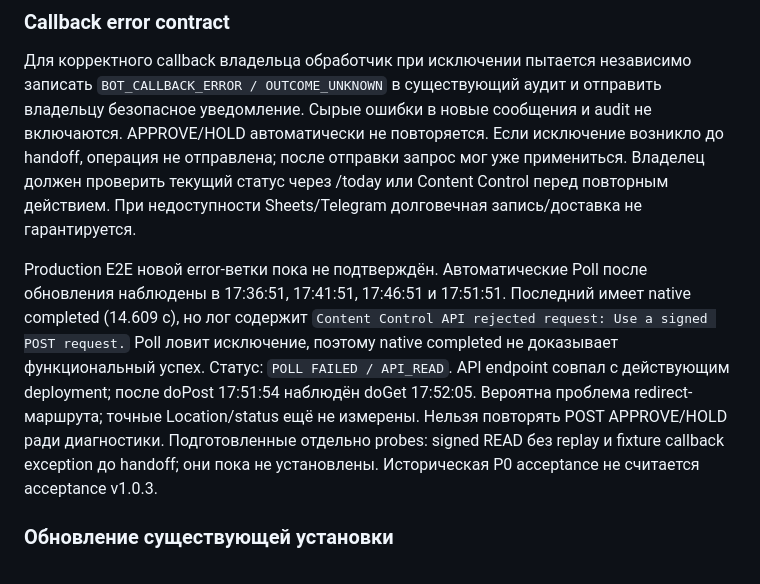
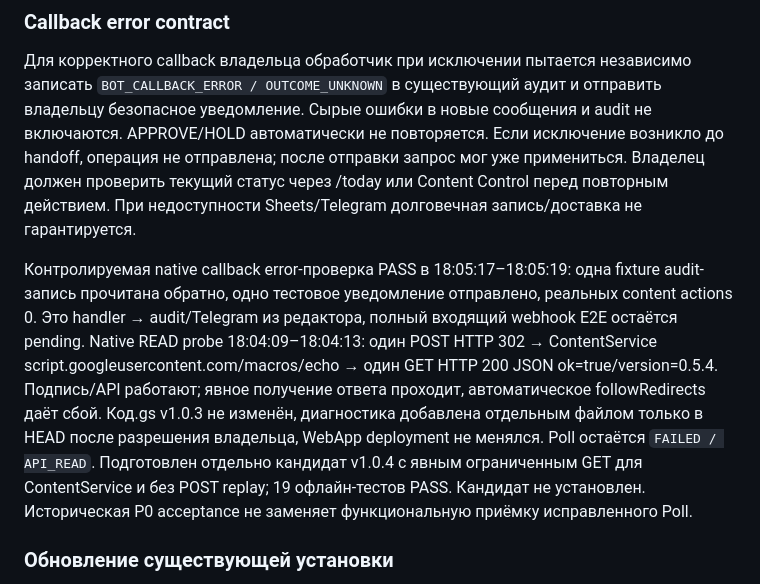
Before and after one commit to rulevd21/R-Form, a Markdown page: automation/OWNER_BOT_V1_DEPLOY.md, the part around the change. Drawn GitHub-style.

Commit message:
Record successful native diagnostic probes and pending transport fix

```diff
--- a/automation/OWNER_BOT_V1_DEPLOY.md
+++ b/automation/OWNER_BOT_V1_DEPLOY.md
@@ -14,7 +14,7 @@ Live SelfTest PASS (17:32:14 Москва); действующий doGet пок
 
 Для корректного callback владельца обработчик при исключении пытается независимо записать `BOT_CALLBACK_ERROR / OUTCOME_UNKNOWN` в существующий аудит и отправить владельцу безопасное уведомление. Сырые ошибки в новые сообщения и audit не включаются. APPROVE/HOLD автоматически не повторяется. Если исключение возникло до handoff, операция не отправлена; после отправки запрос мог уже примениться. Владелец должен проверить текущий статус через /today или Content Control перед повторным действием. При недоступности Sheets/Telegram долговечная запись/доставка не гарантируется.
 
-Production E2E новой error-ветки пока не подтверждён. Автоматические Poll после обновления наблюдены в 17:36:51, 17:41:51, 17:46:51 и 17:51:51. Последний имеет native completed (14.609 с), но лог содержит `Content Control API rejected request: Use a signed POST request.` Poll ловит исключение, поэтому native completed не доказывает функциональный успех. Статус: `POLL FAILED / API_READ`. API endpoint совпал с действующим deployment; после doPost 17:51:54 наблюдён doGet 17:52:05. Вероятна проблема redirect-маршрута; точные Location/status ещё не измерены. Нельзя повторять POST APPROVE/HOLD ради диагностики. Подготовленные отдельно probes: signed READ без replay и fixture callback exception до handoff; они пока не установлены. Историческая P0 acceptance не считается acceptance v1.0.3.
+Контролируемая native callback error-проверка PASS в 18:05:17–18:05:19: одна fixture audit-запись прочитана обратно, одно тестовое уведомление отправлено, реальных content actions 0. Это handler → audit/Telegram из редактора, полный входящий webhook E2E остаётся pending. Native READ probe 18:04:09–18:04:13: один POST HTTP 302 → ContentService script.googleusercontent.com/macros/echo → один GET HTTP 200 JSON ok=true/version=0.5.4. Подпись/API работают; явное получение ответа проходит, автоматическое followRedirects даёт сбой. Код.gs v1.0.3 не изменён, диагностика добавлена отдельным файлом только в HEAD после разрешения владельца, WebApp deployment не менялся. Poll остаётся `FAILED / API_READ`. Подготовлен отдельно кандидат v1.0.4 с явным ограниченным GET для ContentService и без POST replay; 19 офлайн-тестов PASS. Кандидат не установлен. Историческая P0 acceptance не заменяет функциональную приёмку исправленного Poll.
 
 ### Обновление существующей установки
 
```
